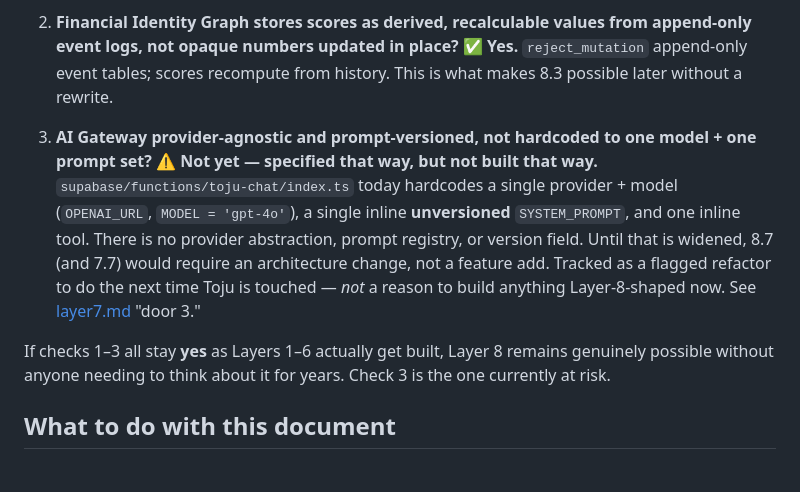
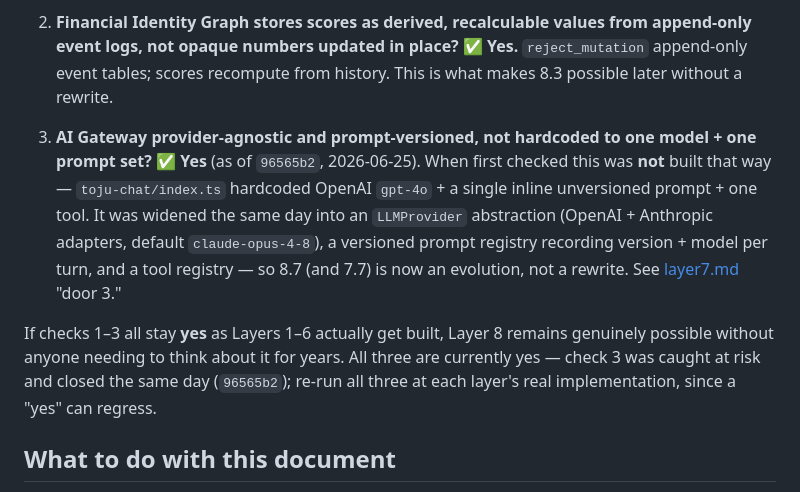
Before and after one commit to iliosintelligence-dotcom/synapse-platform, a Markdown page: docs/layer8.md, the part around the change. Rendered like a GitHub page.

```diff
--- a/docs/layer8.md
+++ b/docs/layer8.md
@@ -54,11 +54,12 @@ Verified against the codebase, 2026-06-25:
    ✅ **Yes.** `reject_mutation` append-only event tables; scores recompute from history. This is what makes 8.3 possible later without a rewrite.
 
 3. **AI Gateway provider-agnostic and prompt-versioned, not hardcoded to one model + one prompt set?**
-   ⚠️ **Not yet — specified that way, but not built that way.** `supabase/functions/toju-chat/index.ts` today hardcodes a single provider + model (`OPENAI_URL`, `MODEL = 'gpt-4o'`), a single inline **unversioned** `SYSTEM_PROMPT`, and one inline tool. There is no provider abstraction, prompt registry, or version field. Until that is widened, 8.7 (and 7.7) would require an architecture change, not a feature add. Tracked as a flagged refactor to do the next time Toju is touched — *not* a reason to build anything Layer-8-shaped now. See [layer7.md](layer7.md) "door 3."
+   ✅ **Yes** (as of `96565b2`, 2026-06-25). When first checked this was **not** built that way — `toju-chat/index.ts` hardcoded OpenAI `gpt-4o` + a single inline unversioned prompt + one tool. It was widened the same day into an `LLMProvider` abstraction (OpenAI + Anthropic adapters, default `claude-opus-4-8`), a versioned prompt registry recording version + model per turn, and a tool registry — so 8.7 (and 7.7) is now an evolution, not a rewrite. See [layer7.md](layer7.md) "door 3."
 
 If checks 1–3 all stay **yes** as Layers 1–6 actually get built, Layer 8 remains
-genuinely possible without anyone needing to think about it for years. Check 3 is
-the one currently at risk.
+genuinely possible without anyone needing to think about it for years. All three
+are currently yes — check 3 was caught at risk and closed the same day (`96565b2`);
+re-run all three at each layer's real implementation, since a "yes" can regress.
 
 ## What to do with this document
 
```
Also changed, not shown: docs/layer7.md (+19 -17 lines), docs/mvp-screen-gap.md (+5 -5 lines).
